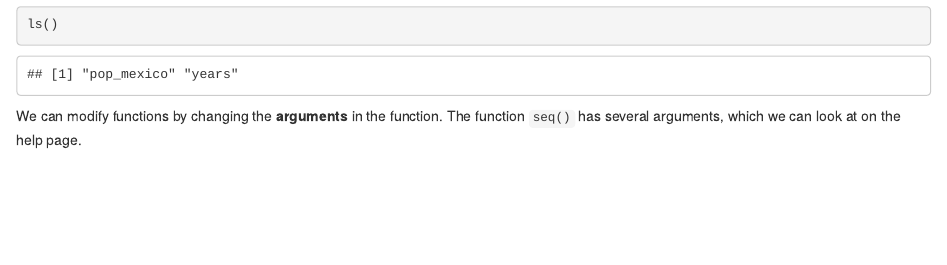
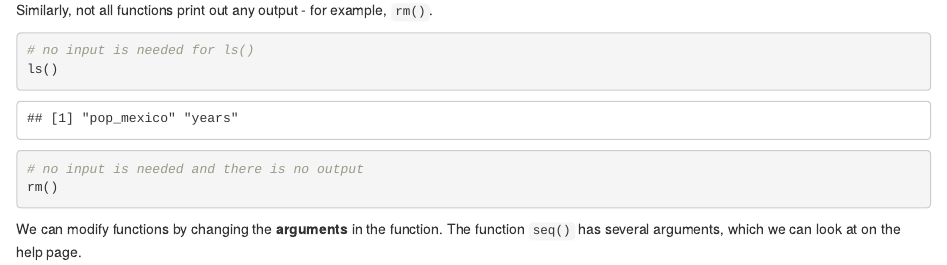
Before and after one commit to dlab-berkeley/R-Fundamentals, an R Markdown document (lessons/Part2.Rmd): the page in a window 1100 px wide, from 1460 px down. Rendered offline with R 4.5, knitr and Pandoc, with nearby package versions; some code elsewhere in the file could not run offline.

Commit message:
add in rm() as example of argument with no output

````diff
--- a/lessons/Part2.Rmd
+++ b/lessons/Part2.Rmd
@@ -81,10 +81,15 @@ length(pop_mexico)
 
 ```
 
-⚠️ **Warning:** Not all functions have inputs or arguments - for example, the `ls()` function doesn't require an input but still gives us an output.
+⚠️ **Warning:** Not all functions have inputs or arguments - for example, the `ls()` function doesn't require an input but still gives us an output. Similarly, not all functions print out any output - for example, `rm()`.
 
 ```{r}
+
+# no input is needed for ls()
 ls()
+
+# no input is needed and there is no output
+rm()
 
 ```
 
````
